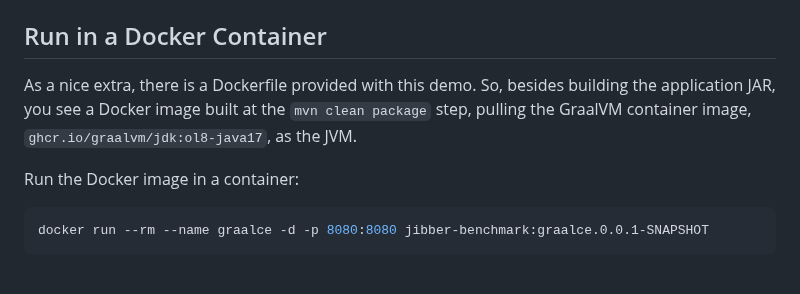
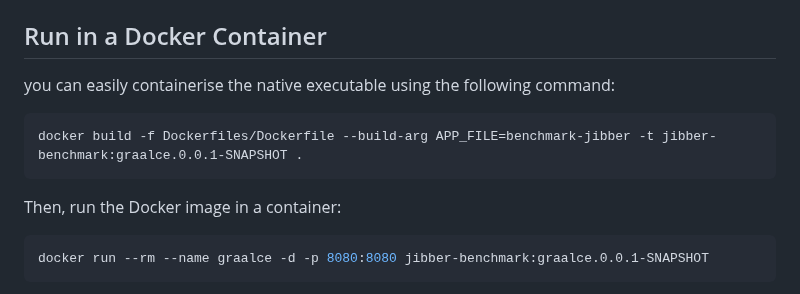
Before and after one commit to graalvm/graalvm-demos, a Markdown page: spring-native-image/README.md, the part around the change. GitHub-like rendering.

Commit message:
Update README.md
The docker image is not generated using mvn clean package command. We need first to run the dockerfile

````diff
--- a/spring-native-image/README.md
+++ b/spring-native-image/README.md
@@ -67,9 +67,12 @@ This project is built using Maven.
 
 ## Run in a Docker Container
 
-As a nice extra, there is a Dockerfile provided with this demo. So, besides building the application JAR, you see a Docker image built at the `mvn clean package` step, pulling the GraalVM container image, `ghcr.io/graalvm/jdk:ol8-java17`, as the JVM.
+you can easily containerise the native executable using the following command:
+```shell
+docker build -f Dockerfiles/Dockerfile --build-arg APP_FILE=benchmark-jibber -t jibber-benchmark:graalce.0.0.1-SNAPSHOT .
+```
 
-Run the Docker image in a container:
+Then, run the Docker image in a container:
 ```shell
 docker run --rm --name graalce -d -p 8080:8080 jibber-benchmark:graalce.0.0.1-SNAPSHOT
 ```
````
